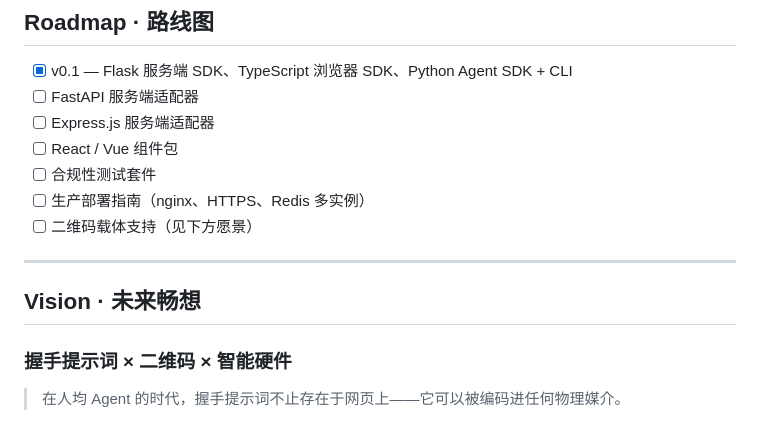
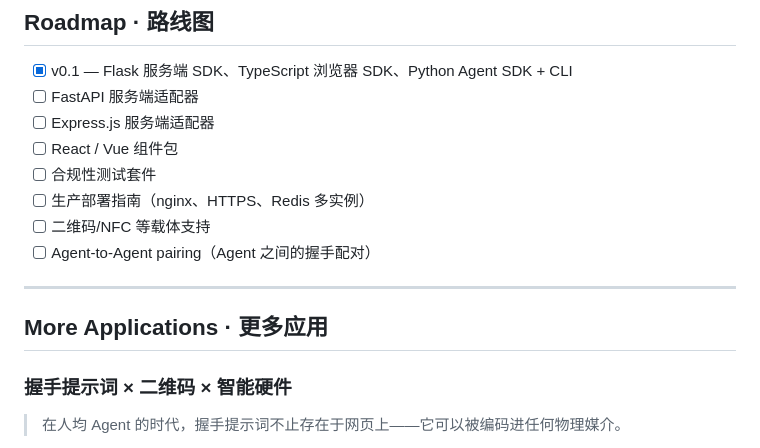
Before and after one commit to CGandGameEngineLearner/handshake-prompt, a Markdown page: README.md, the part around one of its changes. GitHub-like rendering.

```diff
--- a/README.md
+++ b/README.md
@@ -342,11 +342,12 @@ python app.py
 - [ ] React / Vue 组件包
 - [ ] 合规性测试套件
 - [ ] 生产部署指南（nginx、HTTPS、Redis 多实例）
-- [ ] 二维码载体支持（见下方愿景）
+- [ ] 二维码/NFC 等载体支持
+- [ ] Agent-to-Agent pairing（Agent 之间的握手配对）
 
 ---
 
-## Vision · 未来畅想
+## More Applications · 更多应用
 
 ### 握手提示词 × 二维码 × 智能硬件
 
```
Also changed, not shown: other parts of README.md (+50 -0 lines).
